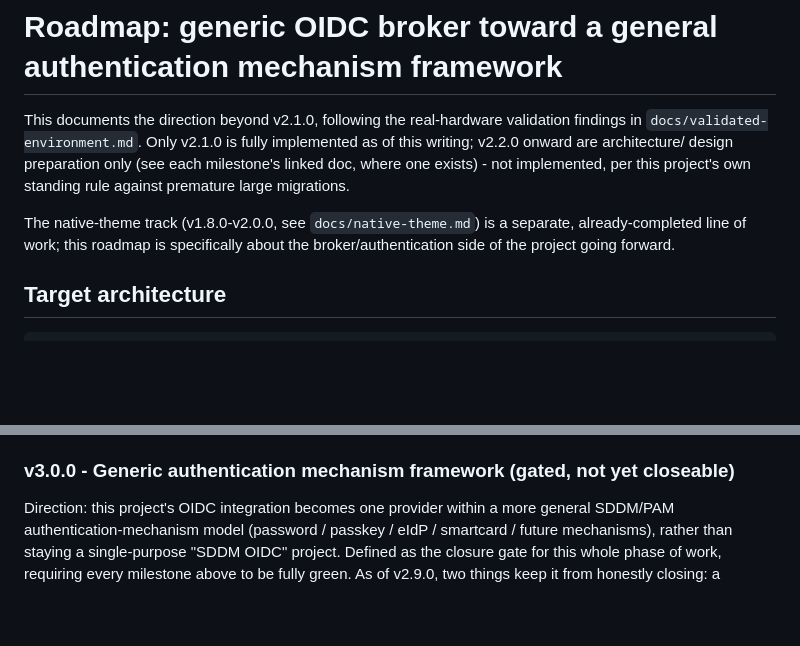
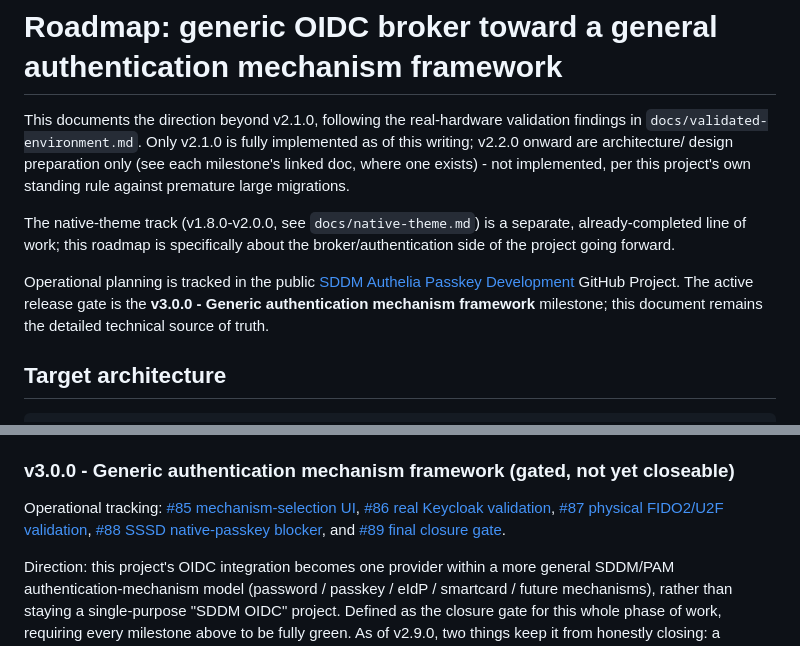
Before and after one commit to BenJule/sddm-authelia-passkey, a Markdown page: docs/roadmap.md, 2 parts joined by grey strips. GitHub-like rendering; blank space fills up the shorter version.

```diff
--- a/docs/roadmap.md
+++ b/docs/roadmap.md
@@ -10,6 +10,8 @@ premature large migrations.
 The native-theme track (v1.8.0-v2.0.0, see `docs/native-theme.md`) is a
 separate, already-completed line of work; this roadmap is specifically
 about the broker/authentication side of the project going forward.
+
+Operational planning is tracked in the public [SDDM Authelia Passkey Development](https://github.com/users/BenJule/projects/2) GitHub Project. The active release gate is the **v3.0.0 - Generic authentication mechanism framework** milestone; this document remains the detailed technical source of truth.
 
 ## Target architecture
 
@@ -229,6 +231,8 @@ signal, no backend action, nothing real to bind a button to).
 
 ### v3.0.0 - Generic authentication mechanism framework (gated, not yet closeable)
 
+Operational tracking: [#85 mechanism-selection UI](https://github.com/BenJule/sddm-authelia-passkey/issues/85), [#86 real Keycloak validation](https://github.com/BenJule/sddm-authelia-passkey/issues/86), [#87 physical FIDO2/U2F validation](https://github.com/BenJule/sddm-authelia-passkey/issues/87), [#88 SSSD native-passkey blocker](https://github.com/BenJule/sddm-authelia-passkey/issues/88), and [#89 final closure gate](https://github.com/BenJule/sddm-authelia-passkey/issues/89).
+
 Direction: this project's OIDC integration becomes one provider within
 a more general SDDM/PAM authentication-mechanism model (password /
 passkey / eIdP / smartcard / future mechanisms), rather than staying a
```
Also changed, not shown: README.md (+5 -1 lines), docs/architecture.md (+2 -2 lines).
